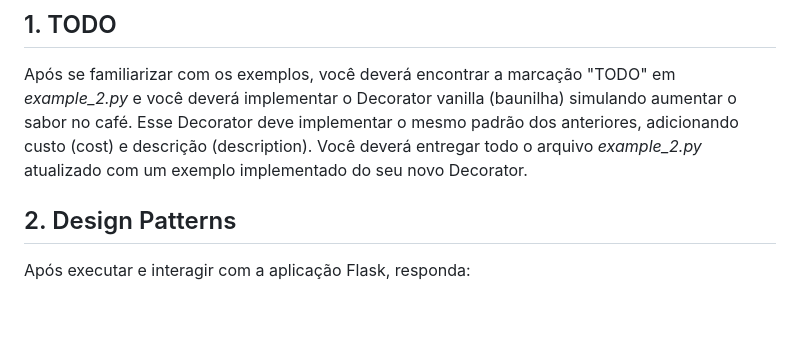
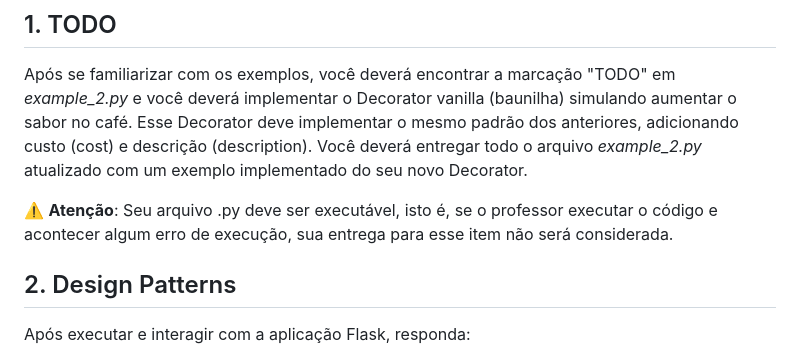
Before and after one commit to gustavoafernandes/distributed_system_class, a Markdown page: intro_design_patterns/README.md, the part around one of its changes. Drawn GitHub-style; blank space fills up the shorter version.

```diff
--- a/intro_design_patterns/README.md
+++ b/intro_design_patterns/README.md
@@ -59,6 +59,8 @@ Pratique e estude bastante. :rocket:
 
 Após se familiarizar com os exemplos, você deverá encontrar a marcação "TODO" em *example\_2.py* e você deverá implementar o Decorator vanilla (baunilha) simulando aumentar o sabor no café. Esse Decorator deve implementar o mesmo padrão dos anteriores, adicionando custo (cost) e descrição (description). Você deverá entregar todo o arquivo *example\_2.py* atualizado com um exemplo implementado do seu novo Decorator.
 
+:warning: **Atenção**: Seu arquivo .py deve ser executável, isto é, se o professor executar o código e acontecer algum erro de execução, sua entrega para esse item não será considerada.
+
 ## 2. Design Patterns
 
 Após executar e interagir com a aplicação Flask, responda:
```
Also changed, not shown: other parts of intro_design_patterns/README.md (+2 -2 lines).
